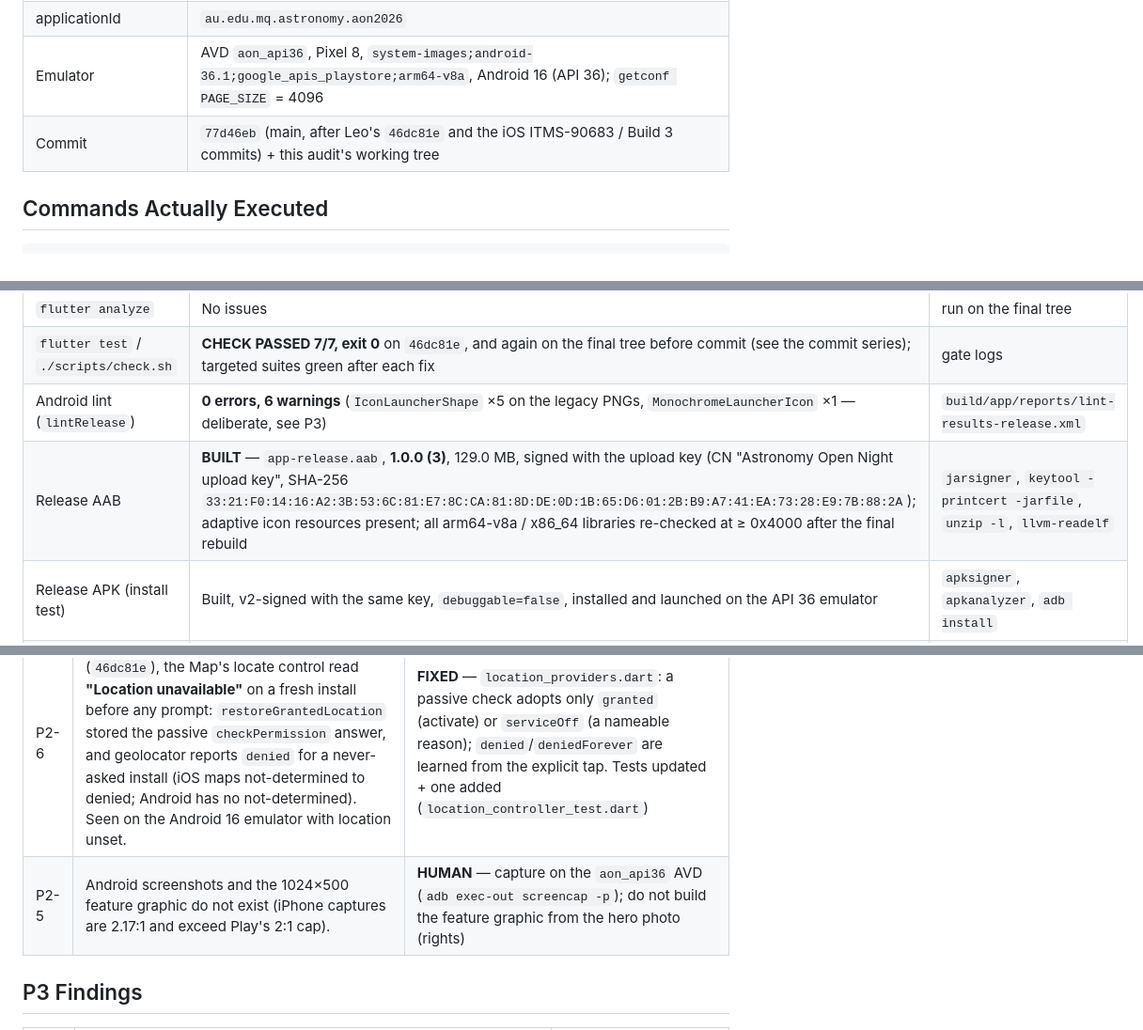
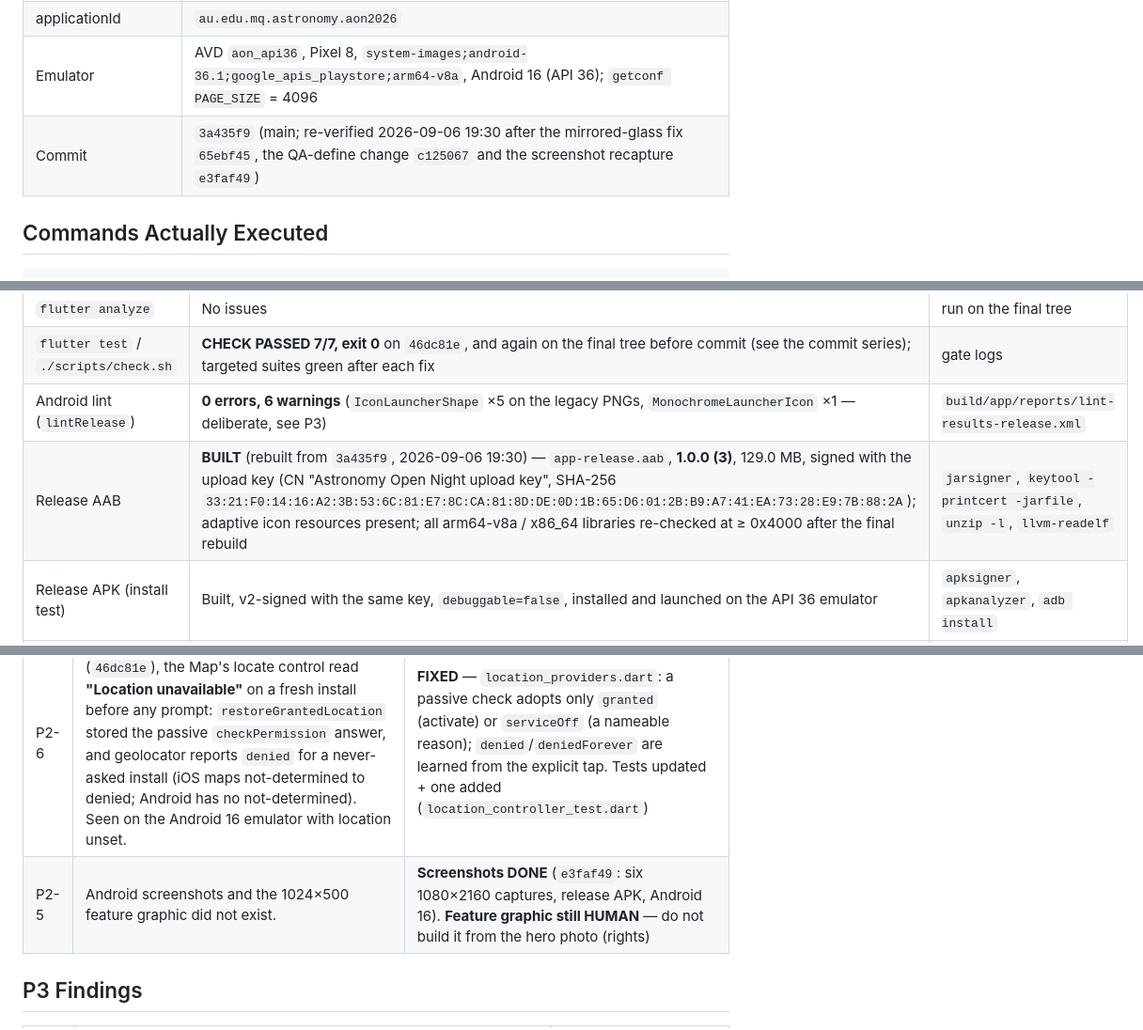
Before and after one commit to leoalavi/MQ-Astronomy-Open-Night-2026, a Markdown page: GOOGLE_PLAY_RELEASE_AUDIT.md, 3 parts joined by grey strips. Shown at 94% size. GitHub-like rendering.

Commit message:
docs(release): Play audit re-verified on 3a435f9 (AAB rebuilt, screenshots done)
Co-Authored-By: Claude Fable 5.1 <noreply@anthropic.com>

```diff
--- a/GOOGLE_PLAY_RELEASE_AUDIT.md
+++ b/GOOGLE_PLAY_RELEASE_AUDIT.md
@@ -54,7 +54,7 @@ by the same asset-rights question the iOS audit carries. Code risk is LOW.
 | versionName / versionCode | **1.0.0 / 3** (`pubspec.yaml` `1.0.0+3`, bumped upstream in `02720db`; the first AAB inspected today was build 2 — the final one is rebuilt at 3) |
 | applicationId | `au.edu.mq.astronomy.aon2026` |
 | Emulator | AVD `aon_api36`, Pixel 8, `system-images;android-36.1;google_apis_playstore;arm64-v8a`, Android 16 (API 36); `getconf PAGE_SIZE` = 4096 |
-| Commit | `77d46eb` (main, after Leo's `46dc81e` and the iOS ITMS-90683 / Build 3 commits) + this audit's working tree |
+| Commit | `3a435f9` (main; re-verified 2026-09-06 19:30 after the mirrored-glass fix `65ebf45`, the QA-define change `c125067` and the screenshot recapture `e3faf49`) |
 
 ## Commands Actually Executed
 
@@ -80,7 +80,7 @@ WebFetch: Play target API page, personal-account testing page, Data safety page,
 | `flutter analyze` | No issues | run on the final tree |
 | `flutter test` / `./scripts/check.sh` | **CHECK PASSED 7/7, exit 0** on `46dc81e`, and again on the final tree before commit (see the commit series); targeted suites green after each fix | gate logs |
 | Android lint (`lintRelease`) | **0 errors, 6 warnings** (`IconLauncherShape` ×5 on the legacy PNGs, `MonochromeLauncherIcon` ×1 — deliberate, see P3) | `build/app/reports/lint-results-release.xml` |
-| Release AAB | **BUILT** — `app-release.aab`, **1.0.0 (3)**, 129.0 MB, signed with the upload key (CN "Astronomy Open Night upload key", SHA-256 `33:21:F0:14:16:A2:3B:53:6C:81:E7:8C:CA:81:8D:DE:0D:1B:65:D6:01:2B:B9:A7:41:EA:73:28:E9:7B:88:2A`); adaptive icon resources present; all arm64-v8a / x86_64 libraries re-checked at ≥ 0x4000 after the final rebuild | `jarsigner`, `keytool -printcert -jarfile`, `unzip -l`, `llvm-readelf` |
+| Release AAB | **BUILT** (rebuilt from `3a435f9`, 2026-09-06 19:30) — `app-release.aab`, **1.0.0 (3)**, 129.0 MB, signed with the upload key (CN "Astronomy Open Night upload key", SHA-256 `33:21:F0:14:16:A2:3B:53:6C:81:E7:8C:CA:81:8D:DE:0D:1B:65:D6:01:2B:B9:A7:41:EA:73:28:E9:7B:88:2A`); adaptive icon resources present; all arm64-v8a / x86_64 libraries re-checked at ≥ 0x4000 after the final rebuild | `jarsigner`, `keytool -printcert -jarfile`, `unzip -l`, `llvm-readelf` |
 | Release APK (install test) | Built, v2-signed with the same key, `debuggable=false`, installed and launched on the API 36 emulator | `apksigner`, `apkanalyzer`, `adb install` |
 | 16 KB page size | **PASS (static)**: every arm64-v8a and x86_64 library has LOAD alignment ≥ 0x4000 (Flutter/Dart libs 0x10000, ML Kit/CameraX/datastore 0x4000); `zipalign -c -P 16 -v 4` → "Verification successful". The only 0x1000 library is `armeabi-v7a/libbarhopper_v3.so` (32-bit, exempt). **Runtime on a 16 KB device: NOT VERIFIED** — the installed API 36.1 image runs 4 KB pages | `llvm-readelf -l`, `zipalign` |
 | Native ABIs | arm64-v8a, armeabi-v7a, x86_64 (7 `.so` each) — no accidental exclusion | `aapt2 dump badging` |
@@ -175,7 +175,7 @@ HUMAN ACTION REQUIRED.
 | P2-3 | Three Maestro flows (`my-night`, `settings`, `map-*` via `open-map`) tapped a tab by point right after a cold start/restart and missed on Android's slower boot. | **FIXED** — cold-boot wait + swipe, label taps after restarts |
 | P2-4 | Play listing doc named MQ as publisher and an `@mq.edu.au` contact. | **FIXED** — publisher Leo Alavi, contact `leo@leoalavi.dev`, policy pointer to the Android HTML |
 | P2-6 | After the switch to tap-initiated location (`46dc81e`), the Map's locate control read **"Location unavailable"** on a fresh install before any prompt: `restoreGrantedLocation` stored the passive `checkPermission` answer, and geolocator reports `denied` for a never-asked install (iOS maps not-determined to denied; Android has no not-determined). Seen on the Android 16 emulator with location unset. | **FIXED** — `location_providers.dart`: a passive check adopts only `granted` (activate) or `serviceOff` (a nameable reason); `denied`/`deniedForever` are learned from the explicit tap. Tests updated + one added (`location_controller_test.dart`) |
-| P2-5 | Android screenshots and the 1024×500 feature graphic do not exist (iPhone captures are 2.17:1 and exceed Play's 2:1 cap). | **HUMAN** — capture on the `aon_api36` AVD (`adb exec-out screencap -p`); do not build the feature graphic from the hero photo (rights) |
+| P2-5 | Android screenshots and the 1024×500 feature graphic did not exist. | **Screenshots DONE** (`e3faf49`: six 1080×2160 captures, release APK, Android 16). **Feature graphic still HUMAN** — do not build it from the hero photo (rights) |
 
 ## P3 Findings
 
```
